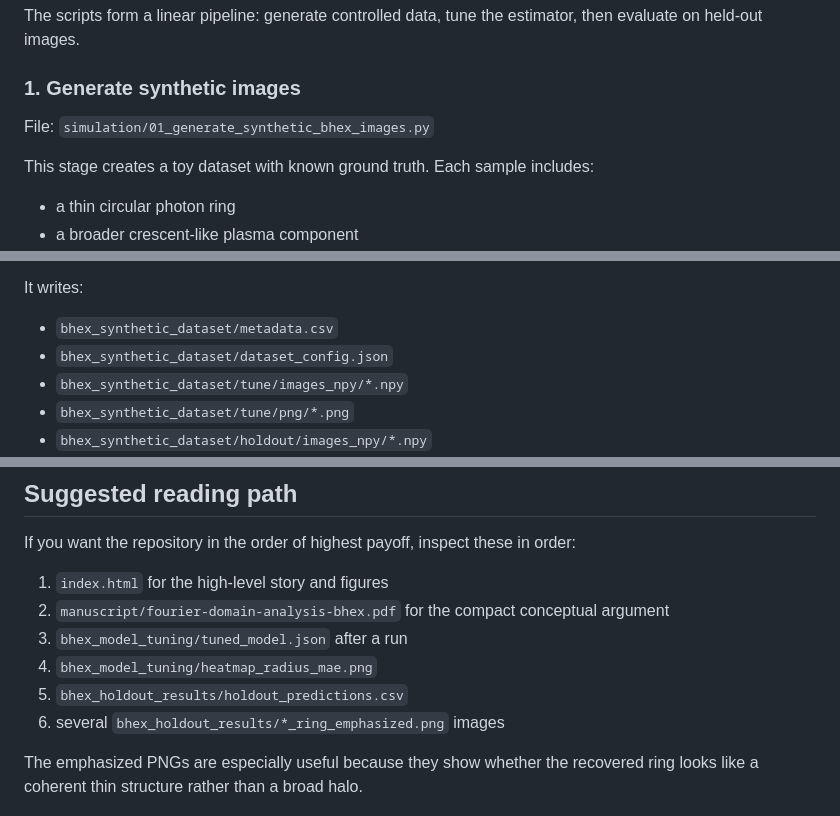
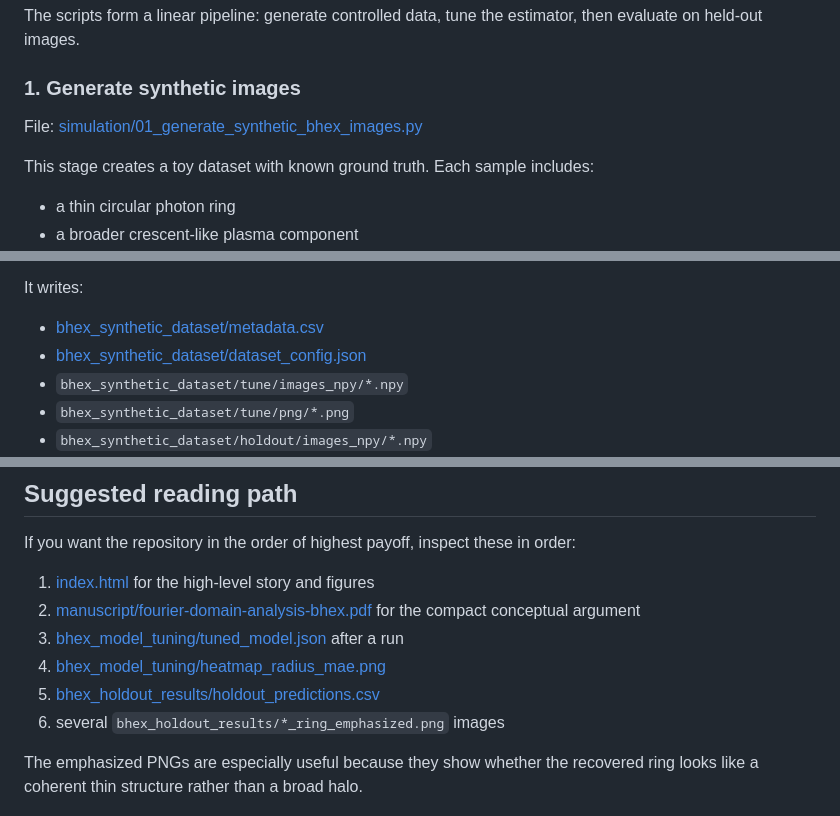
Before and after one commit to jonland82/bhex-motivated-photon-ring-analysis, a Markdown page: README.md, 3 parts joined by grey strips. GitHub-like rendering.

```diff
--- a/README.md
+++ b/README.md
@@ -112,7 +112,7 @@ The scripts form a linear pipeline: generate controlled data, tune the estimator
 
 ### 1. Generate synthetic images
 
-File: `simulation/01_generate_synthetic_bhex_images.py`
+File: [simulation/01_generate_synthetic_bhex_images.py](simulation/01_generate_synthetic_bhex_images.py)
 
 This stage creates a toy dataset with known ground truth. Each sample includes:
 
@@ -131,8 +131,8 @@ With the current defaults it creates:
 
 It writes:
 
-- `bhex_synthetic_dataset/metadata.csv`
-- `bhex_synthetic_dataset/dataset_config.json`
+- [bhex_synthetic_dataset/metadata.csv](bhex_synthetic_dataset/metadata.csv)
+- [bhex_synthetic_dataset/dataset_config.json](bhex_synthetic_dataset/dataset_config.json)
 - `bhex_synthetic_dataset/tune/images_npy/*.npy`
 - `bhex_synthetic_dataset/tune/png/*.png`
 - `bhex_synthetic_dataset/holdout/images_npy/*.npy`
@@ -260,11 +260,11 @@ These are not universal scientific conclusions. They are example results for thi
 
 If you want the repository in the order of highest payoff, inspect these in order:
 
-1. `index.html` for the high-level story and figures
-2. `manuscript/fourier-domain-analysis-bhex.pdf` for the compact conceptual argument
-3. `bhex_model_tuning/tuned_model.json` after a run
-4. `bhex_model_tuning/heatmap_radius_mae.png`
-5. `bhex_holdout_results/holdout_predictions.csv`
+1. [index.html](index.html) for the high-level story and figures
+2. [manuscript/fourier-domain-analysis-bhex.pdf](manuscript/fourier-domain-analysis-bhex.pdf) for the compact conceptual argument
+3. [bhex_model_tuning/tuned_model.json](bhex_model_tuning/tuned_model.json) after a run
+4. [bhex_model_tuning/heatmap_radius_mae.png](bhex_model_tuning/heatmap_radius_mae.png)
+5. [bhex_holdout_results/holdout_predictions.csv](bhex_holdout_results/holdout_predictions.csv)
 6. several `bhex_holdout_results/*_ring_emphasized.png` images
 
 The emphasized PNGs are especially useful because they show whether the recovered ring looks like a coherent thin structure rather than a broad halo.
```
Also changed, not shown: other parts of README.md (+21 -21 lines).
